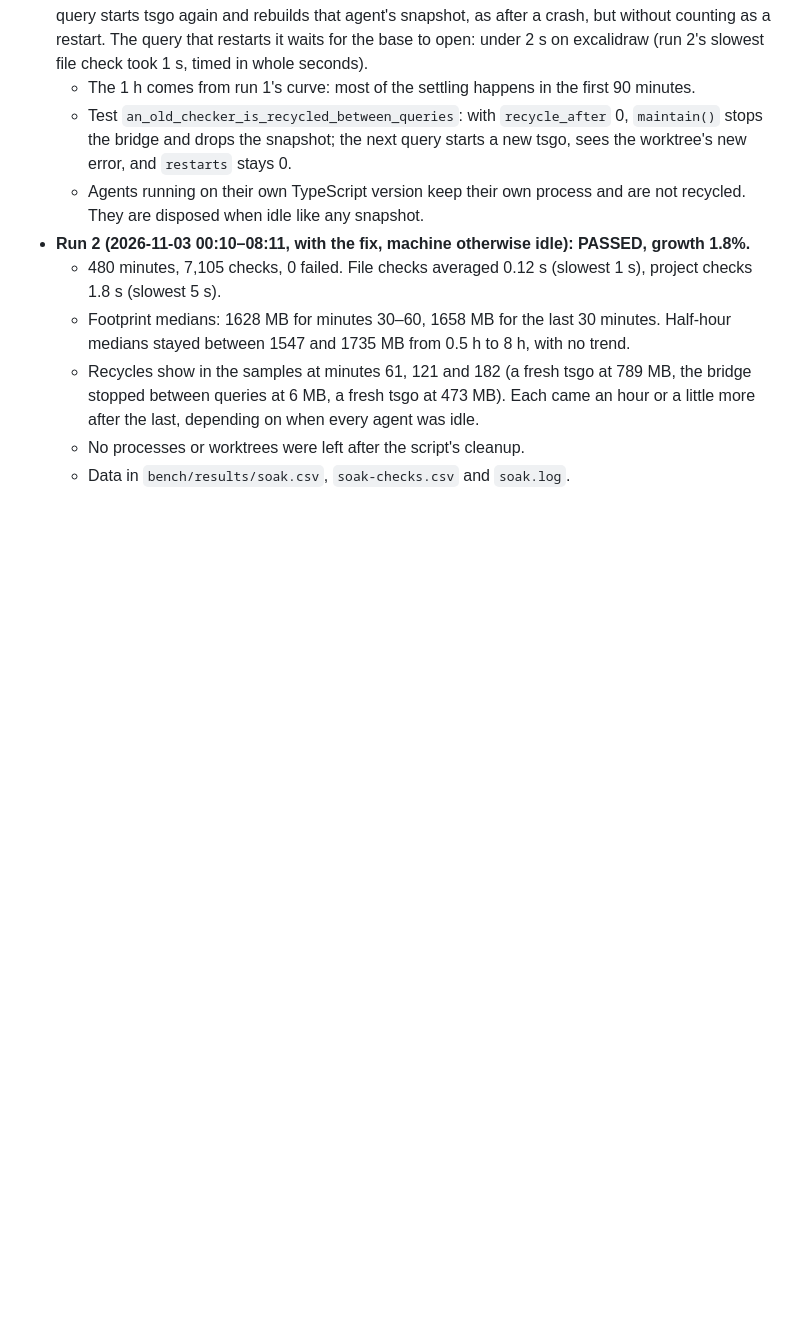
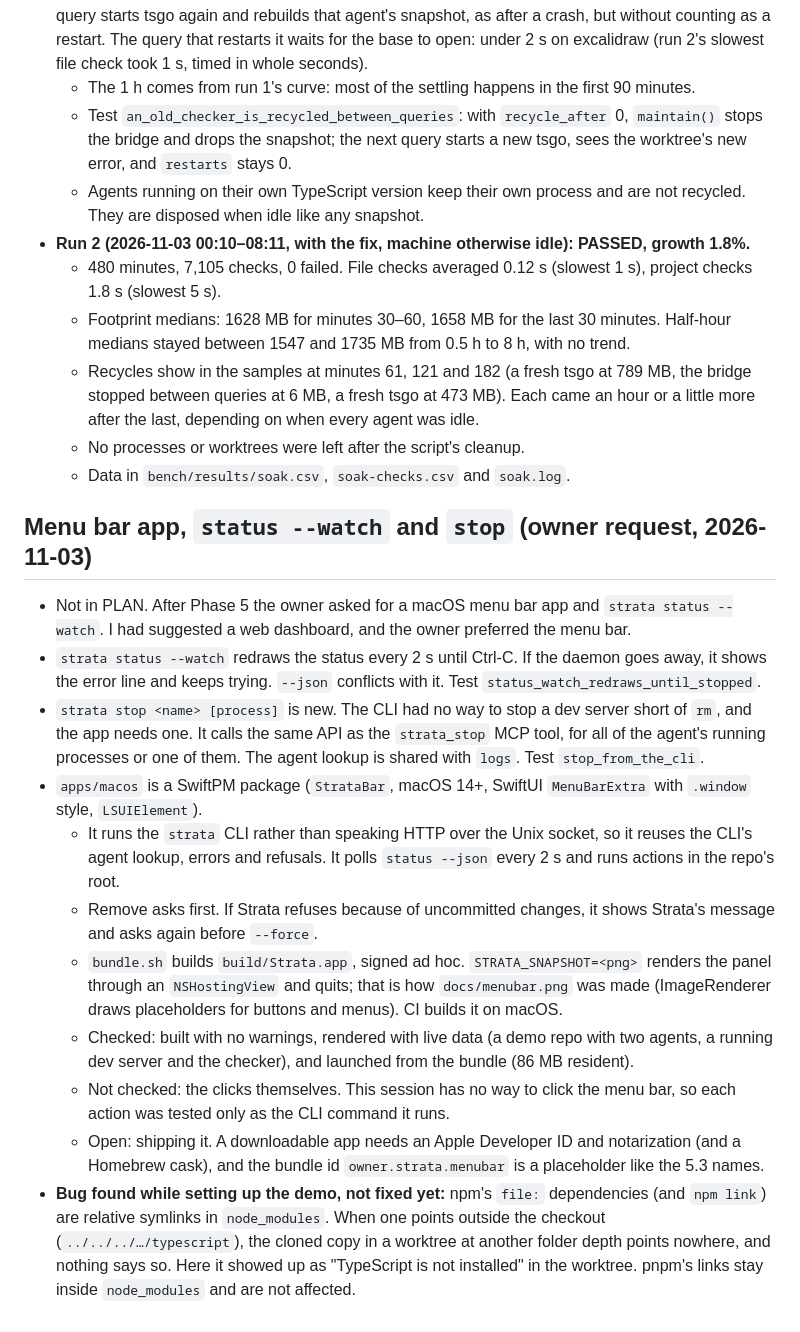
Before and after one commit to C01-Dev/Strata, a Markdown page: NOTES.md, the part around the change. Drawn GitHub-style; blank space fills up the shorter version.

```diff
--- a/NOTES.md
+++ b/NOTES.md
@@ -652,3 +652,17 @@ APFS half: passed (7.6–8.0 s by clone, 0.87 s warm; tests identical to the mai
   - Recycles show in the samples at minutes 61, 121 and 182 (a fresh tsgo at 789 MB, the bridge stopped between queries at 6 MB, a fresh tsgo at 473 MB). Each came an hour or a little more after the last, depending on when every agent was idle.
   - No processes or worktrees were left after the script's cleanup.
   - Data in `bench/results/soak.csv`, `soak-checks.csv` and `soak.log`.
+
+## Menu bar app, `status --watch` and `stop` (owner request, 2026-11-03)
+
+- Not in PLAN. After Phase 5 the owner asked for a macOS menu bar app and `strata status --watch`. I had suggested a web dashboard, and the owner preferred the menu bar.
+- `strata status --watch` redraws the status every 2 s until Ctrl-C. If the daemon goes away, it shows the error line and keeps trying. `--json` conflicts with it. Test `status_watch_redraws_until_stopped`.
+- `strata stop <name> [process]` is new. The CLI had no way to stop a dev server short of `rm`, and the app needs one. It calls the same API as the `strata_stop` MCP tool, for all of the agent's running processes or one of them. The agent lookup is shared with `logs`. Test `stop_from_the_cli`.
+- `apps/macos` is a SwiftPM package (`StrataBar`, macOS 14+, SwiftUI `MenuBarExtra` with `.window` style, `LSUIElement`).
+  - It runs the `strata` CLI rather than speaking HTTP over the Unix socket, so it reuses the CLI's agent lookup, errors and refusals. It polls `status --json` every 2 s and runs actions in the repo's root.
+  - Remove asks first. If Strata refuses because of uncommitted changes, it shows Strata's message and asks again before `--force`.
+  - `bundle.sh` builds `build/Strata.app`, signed ad hoc. `STRATA_SNAPSHOT=<png>` renders the panel through an `NSHostingView` and quits; that is how `docs/menubar.png` was made (ImageRenderer draws placeholders for buttons and menus). CI builds it on macOS.
+  - Checked: built with no warnings, rendered with live data (a demo repo with two agents, a running dev server and the checker), and launched from the bundle (86 MB resident).
+  - Not checked: the clicks themselves. This session has no way to click the menu bar, so each action was tested only as the CLI command it runs.
+  - Open: shipping it. A downloadable app needs an Apple Developer ID and notarization (and a Homebrew cask), and the bundle id `owner.strata.menubar` is a placeholder like the 5.3 names.
+- **Bug found while setting up the demo, not fixed yet:** npm's `file:` dependencies (and `npm link`) are relative symlinks in `node_modules`. When one points outside the checkout (`../../../…/typescript`), the cloned copy in a worktree at another folder depth points nowhere, and nothing says so. Here it showed up as "TypeScript is not installed" in the worktree. pnpm's links stay inside `node_modules` and are not affected.
```
Also changed, not shown: README.md (+14 -1 lines), docs/menubar.png (added), 10 other files.
